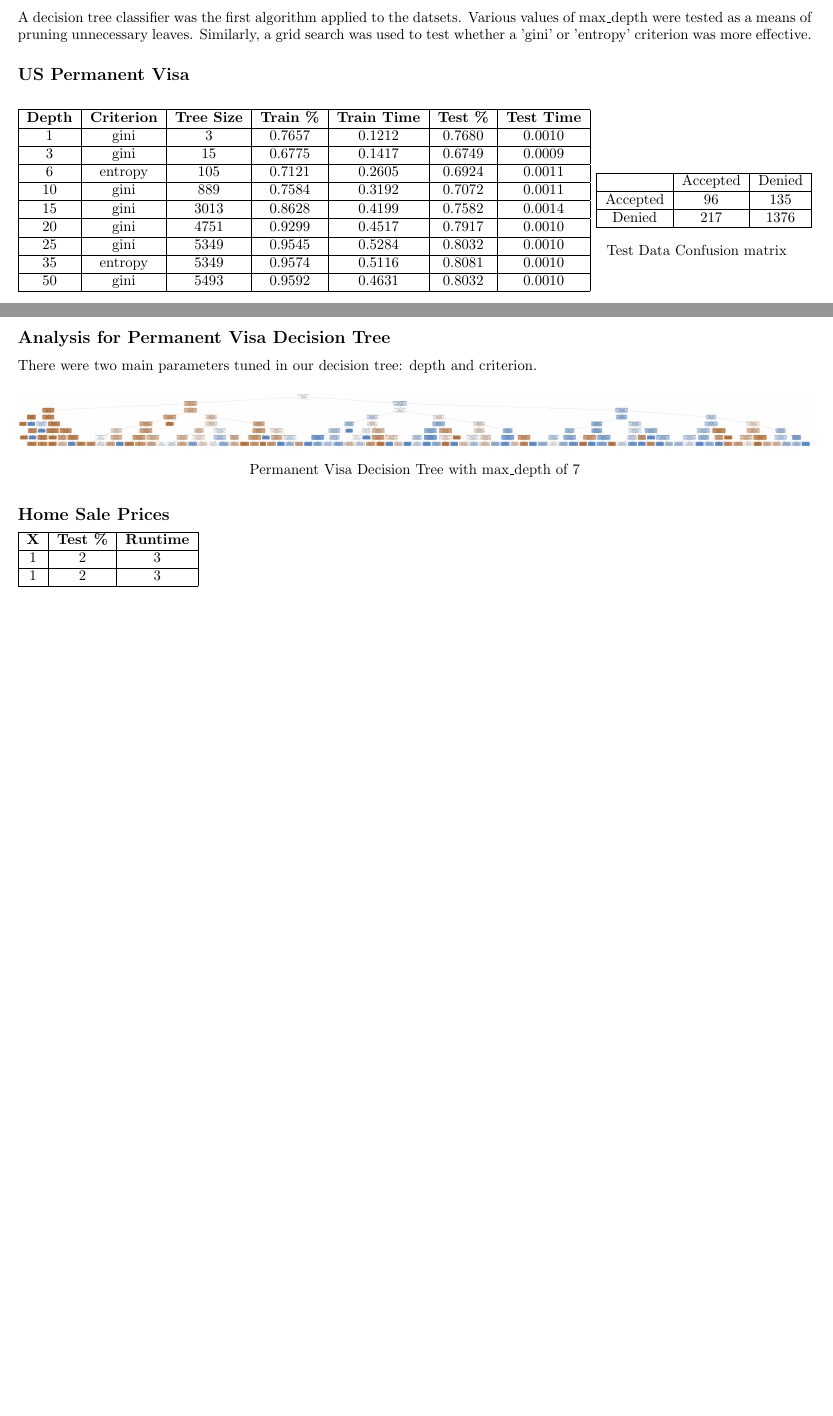
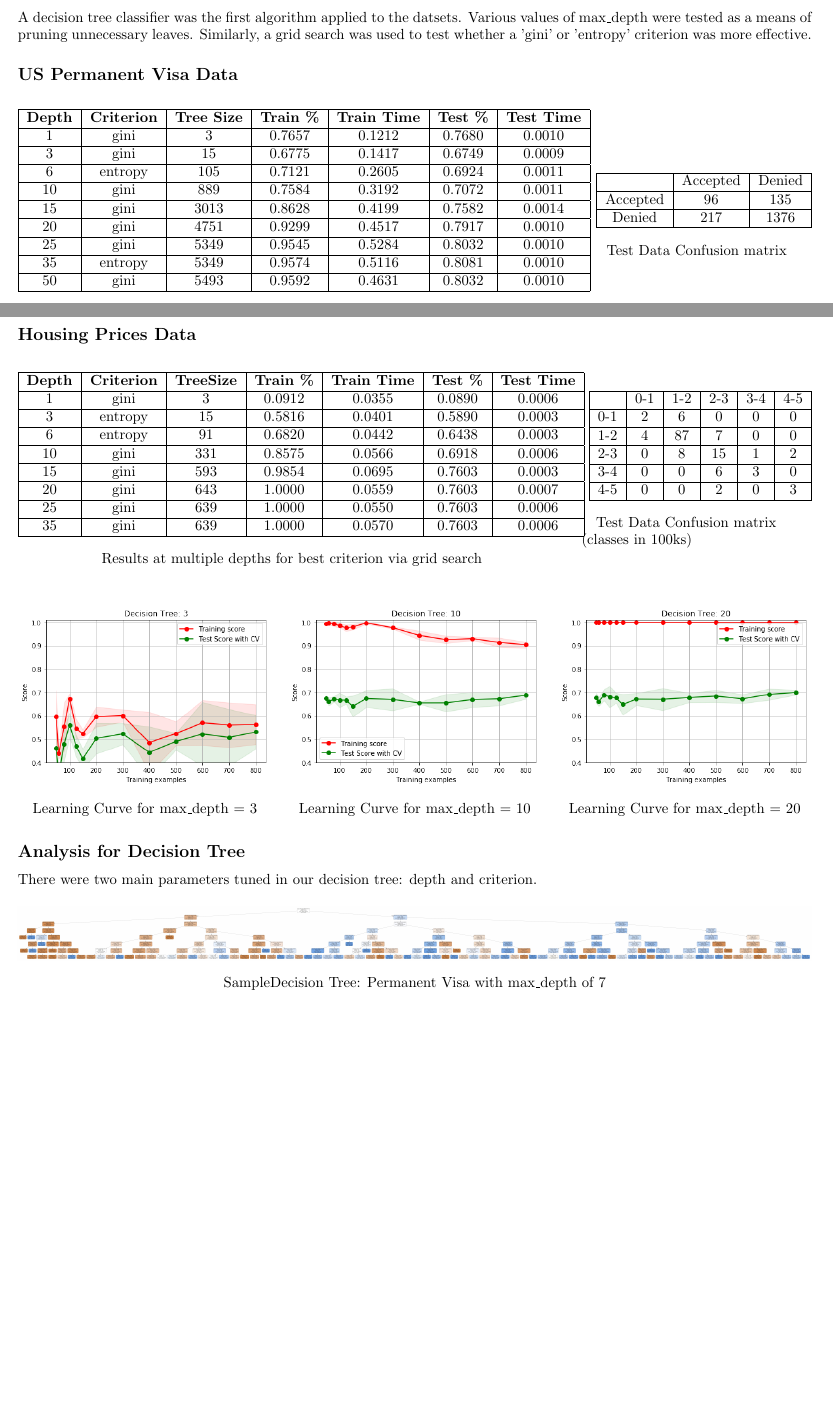
Before and after one commit to PhilipBale/CS7641-Graduate-ML, a LaTeX problem sheet (assignment1/analysis/pbale3-analysis.tex): two parts of pages 2 and 3 of 3, joined at a grey line, cut so that both start at the same text, the shorter picture padded with empty space. Compiled offline with pdfLaTeX.

Commit message:
Its a start

```diff
--- a/assignment1/analysis/pbale3-analysis.tex
+++ b/assignment1/analysis/pbale3-analysis.tex
@@ -102,7 +102,7 @@ part of an ongoing Kaggle competition that does not have a winning solution yet.
  leaves.  Similarly, a grid search was used to test whether a 'gini' or
  'entropy' criterion was more effective.
 
-\subsection*{US Permanent Visa}
+\subsection*{US Permanent Visa Data}
 \begin{figure}[H]
 \minipage{0.69\textwidth}
 \begin{tabular}{ | c | c  | c | c | c | c | c |}
@@ -151,84 +151,66 @@ Denied & 217 & 1376 \\ \hline
    \endminipage\hfill
 \end{figure}
 
-\subsection*{Analysis for Permanent Visa Decision Tree}
+\subsection*{Housing Prices Data}
+\begin{figure}[H]
+\minipage{0.69\textwidth}
+\begin{tabular}{ | c | c  | c | c | c | c | c |}
+\hline
+\textbf{Depth} & \textbf{Criterion} & \textbf{TreeSize} & \textbf{Train \%} & \textbf{Train Time} & \textbf{Test \%} & \textbf{Test Time}   \\
+\hline
+1 & gini & 3 & 0.0912 & 0.0355 & 0.0890 & 0.0006 \\ \hline
+3 & entropy & 15 & 0.5816 & 0.0401 & 0.5890 & 0.0003 \\ \hline
+6 & entropy & 91 & 0.6820 & 0.0442 & 0.6438 & 0.0003 \\ \hline
+10 & gini & 331 & 0.8575 & 0.0566 & 0.6918 & 0.0006 \\ \hline
+15 & gini & 593 & 0.9854 & 0.0695 & 0.7603 & 0.0003 \\ \hline
+20 & gini & 643 & 1.0000 & 0.0559 & 0.7603 & 0.0007 \\ \hline
+25 & gini & 639 & 1.0000 & 0.0550 & 0.7603 & 0.0006 \\ \hline
+35 & gini & 639 & 1.0000 & 0.0570 & 0.7603 & 0.0006 \\ \hline
+\end{tabular}
+\caption*{Results at multiple depths for best criterion via grid search}
+\endminipage\hfill
+\minipage{0.29\textwidth}
+\begin{flushright}
+\begin{tabular}{ | c | c | c  | c | c | c | }
+\hline
+ & 0-1 & 1-2 & 2-3 & 3-4 & 4-5  \\
+\hline
+0-1 & 2 & 6 & 0 & 0 & 0 \\ \hline
+1-2 & 4 & 87 & 7 & 0 & 0 \\ \hline
+2-3 & 0 & 8 & 15 & 1 & 2 \\ \hline
+3-4 & 0 & 0 & 6 & 3 & 0 \\ \hline
+4-5 & 0 & 0 & 2 & 0 & 3 \\ \hline
+\end{tabular}
+\caption*{  \ \ \  Test Data Confusion matrix  \\  \ \ \ \ \ \ (classes in 100ks)}
+\end{flushright}
+\endminipage\hfill
+
+\end{figure}
+
+\begin{figure}[H]
+  \minipage{0.32\textwidth}
+      \includegraphics[width=1\textwidth,keepaspectratio]{2_curve_dtree3.png}
+      \caption*{Learning Curve for max\_depth = 3}
+   \endminipage\hfill
+   \minipage{0.32\textwidth}
+      \includegraphics[width=1\textwidth,keepaspectratio]{2_curve_dtree10.png}
+      \caption*{Learning Curve for max\_depth = 10}
+   \endminipage\hfill
+   \minipage{0.32\textwidth}
+      \includegraphics[width=1\textwidth,keepaspectratio]{2_curve_dtree20.png}
+      \caption*{Learning Curve for max\_depth = 20}
+   \endminipage\hfill
+\end{figure}
+
+\subsection*{Analysis for Decision Tree}
 There were two main parameters tuned in our decision tree: depth and criterion.
 
 \begin{figure}[H]
     \includegraphics[width=1.0\textwidth,keepaspectratio]{1_dtree.jpg}
-    \caption*{Permanent Visa Decision Tree with max\_depth of 7}
+    \caption*{SampleDecision Tree: Permanent Visa with max\_depth of 7}
 \end{figure}
 
-\subsection*{Home Sale Prices}
-\begin{tabular}{ | c | c | c  | }
-\hline
-\textbf{X} & \textbf{Test \%} & \textbf{Runtime}  \\
-\hline
-1 & 2 & 3 \\ \hline
-1 & 2 & 3 \\ \hline
-\end{tabular}
 
 
-%
-%\subsubsection*{Iteration 1}
-%Centers: \{1, 6\} \\
-%Cluster 1: \{1, 2, 3\} \\
-%Cluster 2: \{4, 9, 12, 6, 10, 9\}
-%\subsubsection*{Iteration 2}
-%Cluster 1 Center: $(1 + 2 + 3) / 3 = 2$ \\
-%Cluster 2 Center: $(4 + 9 + 12 + 6 + 10 + 9) / 6 = 8.33333333333$ \\
-%Avg: $(2 + 8.33333333333) / 2 = 5.1666666666$\\ \\
-%Centers: \{2, 8.33333333333\} \\
-%Cluster 1: \{1, 2, 3, 4\} \\
-%Cluster 2: \{9, 12, 6, 10, 9\}
-%\subsubsection*{Iteration 3}
-%Cluster 1 Center: $(1 + 2 + 3 + 4) / 4 = 2.5$ \\
-%Cluster 2 Center: $( 9 + 12 + 6 + 10 + 9) / 5 = 9.2$ \\
-%Avg: $(2.5 + 9.2) / 2 = 5.85$\\ \\
-%Centers: \{2.5, 9.2\} \\
-%Cluster 1: \{1, 2, 3, 4\} \\
-%Cluster 2: \{9, 12, 6, 10, 9\}
-%\subsection*{b)}
-%Yes, the algorithms has converged.  If you continued doing more iterations, the clusters would not change.
-%
-%\section*{2 - K-Means and Variance}
-%\subsection*{a)}
-%The variance of a partition would go down since the furthest data points would realign with new clusters, allowing for a cluster to remove its furthest (and highest variance contributing) data point.
-%\subsection*{b)}
-%A value of $n$ for k would \textbf{always} yield a variance of 0 because each instance would be aligned its own cluster.
-%
-%\section*{3 - Reinforcement Learning I}
-%The reward function does not effectively communicate the goal to the agent.  By giving negative rewards per step taken and rewarding it for completion, you can train the agent to minimize the number of time spent in the maze and therefore have it complete the maze quicker.
-%
-%\section*{4 - Reinforcement Learning II}
-%\subsection*{a)}  Only the intervals between the rewards are important.
-%\subsection*{b)}
-%$R_t=\sum_{k=0}^{\infty}\gamma^kr_{t+k+1}$ \\
-%$V^\pi(s)=E_\pi[R_t \vert s_t = s]$\\
-%$V^\pi(s)=E_\pi[\sum_{k=0}^{\infty}\gamma^kr_{t+k+1} \vert s_t = s]$\\ \\
-%By adding constant C:\\
-% $R_{t,c}=\sum_{k=0}^{\infty}\gamma^k[r_{t+k+1} + C]$ \\
-% $=\sum_{k=0}^{\infty}\gamma^kr_{t+k+1} + \sum_{k=0}^{\infty}\gamma^kC$ \\
-% $=R_t + \sum_{k=0}^{\infty}\gamma^kC$ \\
-% $=R_t + \frac{C}{1-\gamma}$ \\
-% $=R_t + K$ by setting $K = \frac{C}{1-\gamma}$
-%
-%
-
-%\begin{figure}
-%  \centering
-%    \includegraphics[scale=.7]{skyscraper.jpg}
-%    \caption*{Skyscraper Base Image}
-%\end{figure}
-%\begin{figure}
-%  \centering
-%    \includegraphics[scale=.7]{skyscraper4.jpg}
-%    \caption*{Skyscraper Segmented with K = 4}
-%\end{figure}
-%\begin{figure}
-%  \centering
-%    \includegraphics[scale=.7]{skyscraper25.jpg}
-%    \caption*{Skyscraper Segmented with K = 25}
-%\end{figure}
 
 \end{document}
```
Also changed, not shown: assignment1/analysis/pbale3-analysis.pdf, assignment1/images/2_curve_dtree10.png (added), assignment1/images/2_curve_dtree20.png (added), assignment1/images/2_curve_dtree3.png (added), 2 other files.
